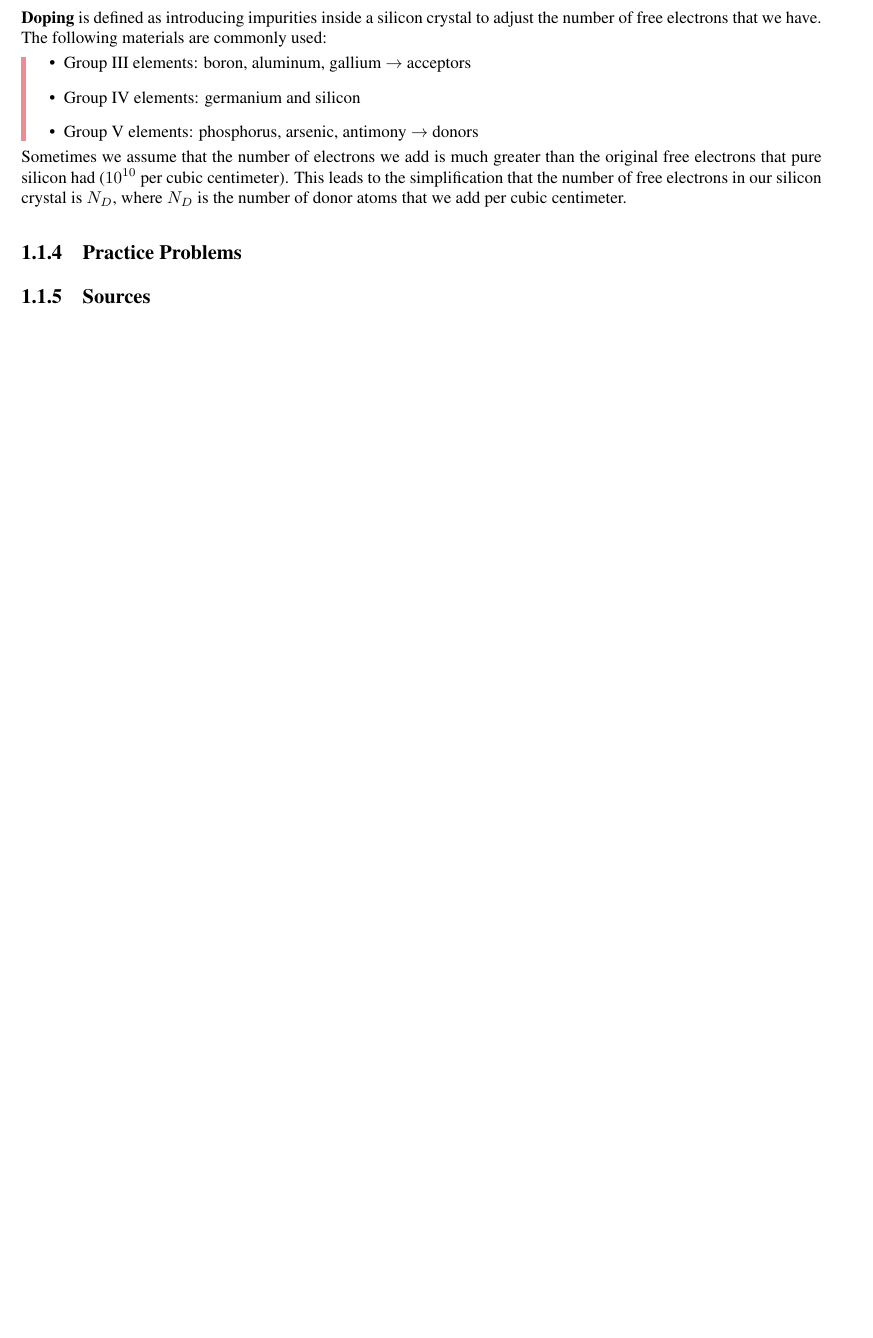
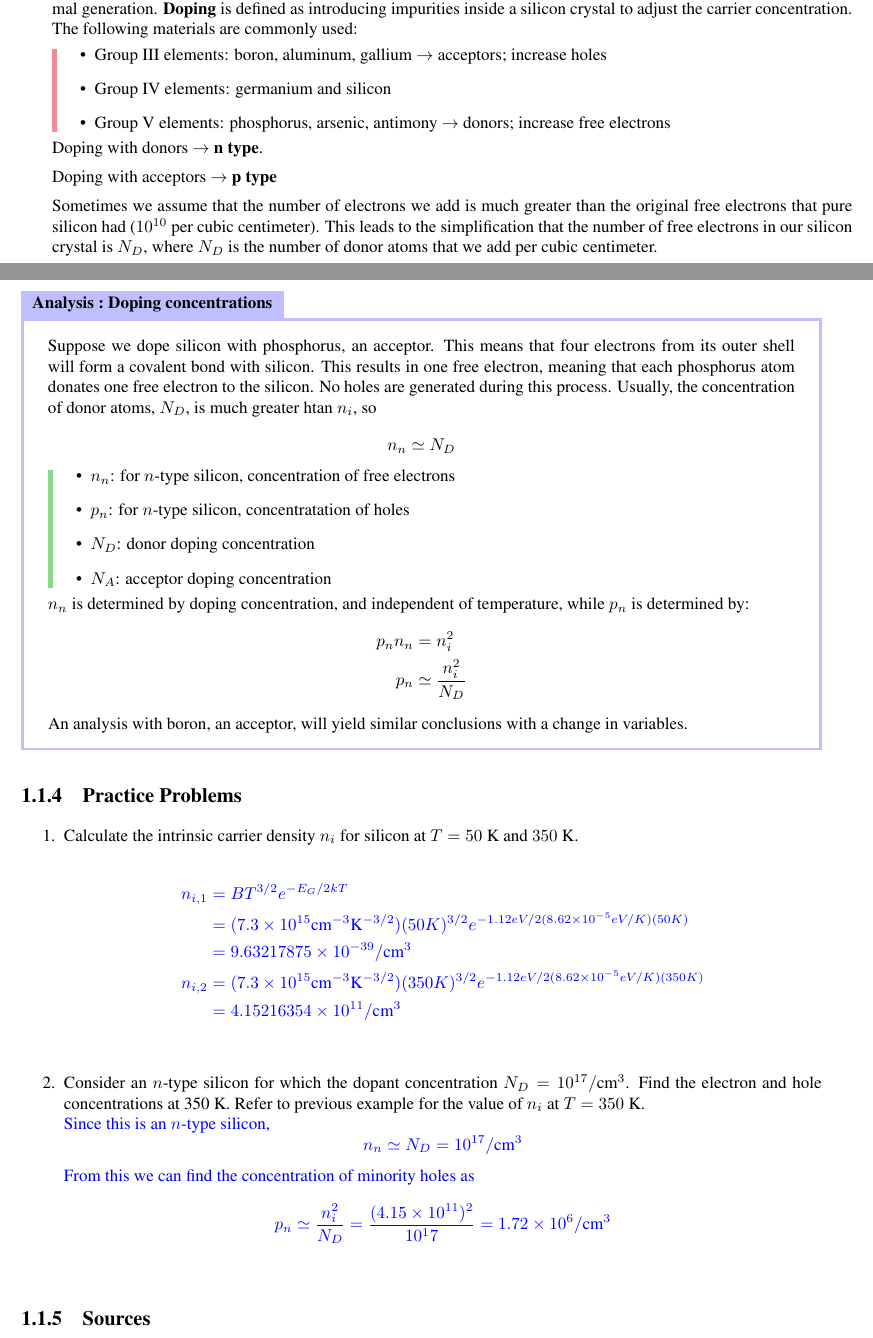
Before and after one commit to damanicluck/EE-notes, a LaTeX book (main.tex, which reads chapters/ch01.tex, header.sty): part of page 4 of 6 before the commit and two parts of pages 5 and 6 of 9 after it, the two joined at a grey line, cut so that both start at the same text, the shorter picture padded with empty space. Compiled offline with LaTeX, dvips and Ghostscript.

Commit message:
done with ch1 for today

```diff
--- a/chapters/ch01.tex
+++ b/chapters/ch01.tex
@@ -60,14 +88,55 @@ Because electrons are a type of particle called a \textbf{fermion}, we can say t
 \subsection{Doping}
-\textbf{Doping} is defined as introducing impurities inside a silicon crystal to adjust the number of free electrons that we have. The following materials are commonly used:
+In a non-doped crystal like in the above texts, there will be equal concentrations of free electrons and holes from thermal generation. \textbf{Doping} is defined as introducing impurities inside a silicon crystal to adjust the carrier concentration. The following materials are commonly used:
 \begin{pline}
-    \item Group III elements: boron, aluminum, gallium $\rightarrow$ acceptors
+    \item Group III elements: boron, aluminum, gallium $\rightarrow$ acceptors; increase holes
     \item Group IV elements: germanium and silicon
-    \item Group V elements: phosphorus, arsenic, antimony $\rightarrow$ donors
+    \item Group V elements: phosphorus, arsenic, antimony $\rightarrow$ donors; increase free electrons
 \end{pline}
+Doping with donors $\rightarrow$ \textbf{n type}.
+
+Doping with acceptors $\rightarrow$ \textbf{p type}
+
 Sometimes we assume that the number of electrons we add is much greater than the original free electrons that pure silicon had ($10^{10}$ per cubic centimeter). This leads to the simplification that the number of free electrons in our silicon crystal is $N_D$, where $N_D$ is the number of donor atoms that we add per cubic centimeter.
 
+\begin{Analysis}{Doping concentrations}{}
+Suppose we dope silicon with phosphorus, an acceptor. This means that four electrons from its outer shell will form a covalent bond with silicon. This results in one free electron, meaning that each phosphorus atom donates one free electron to the silicon. No holes are generated during this process. Usually, the concentration of donor atoms, $N_D$, is much greater htan $n_i$, so
+    \[n_n \simeq N_D\]
+\begin{gline}
+    \item $n_n$: for $n$-type silicon, concentration of free electrons
+    \item $p_n$: for $n$-type silicon, concentratation of holes
+    \item $N_D$: donor doping concentration
+    \item $N_A$: acceptor doping concentration
+\end{gline}
+$n_n$ is determined by doping concentration, and independent of temperature,  while $p_n$ is determined by:
+    \begin{align*}
+        p_n n_n &= n_i^2 \\
+        p_n &\simeq \frac{n_i^2}{N_D}
+    \end{align*}
+
+An analysis with boron, an acceptor, will yield similar conclusions with a change in variables.
+\end{Analysis}
+
 \subsection{Practice Problems}
+    \begin{enumerate}
+        \item Calculate the intrinsic carrier density $n_i$ for silicon at $T = 50$ K and $350$ K.
+        \begin{Ans}
+            \begin{align*}
+                n_{i,1} &= BT^{3/2} e^{-E_G / 2kT} \\
+                &= (7.3 \times 10^{15} \text{cm}^{-3} \text{K}^{-3/2})(50 K)^{3/2} e^{-1.12 eV / 2(8.62 \times 10^{-5} eV/K)(50 K)} \\
+                &= 9.63217875 \times 10^{-39} / \text{cm}^3 \\
+                n_{i,2} &= (7.3 \times 10^{15} \text{cm}^{-3} \text{K}^{-3/2})(350 K)^{3/2} e^{-1.12 eV / 2(8.62 \times 10^{-5} eV/K)(350 K)} \\
+                &= 4.15216354 \times 10^{11} / \text{cm}^3
+            \end{align*}
+        \end{Ans}
 
+        \item Consider an $n$-type silicon for which the dopant concentration $N_D = 10^{17}/\text{cm}^3$. Find the electron and hole concentrations at 350 K. Refer to previous example for the value of $n_i$ at $T = 350$ K.
+        \begin{Ans}
+            Since this is an $n$-type silicon,
+                \[n_n \simeq N_D = 10^{17} /\text{cm}^3\]
+            From this we can find the concentration of minority holes as
+                \[p_n \simeq \frac{n_i^2}{N_D} = \frac{(4.15 \times 10^{11})^2}{10^17} = 1.72 \times 10^6 / \text{cm}^3\]
+        \end{Ans}
+    \end{enumerate}
 \subsection{Sources}
 \begin{itemize}
     \item \href{https://www.youtube.com/watch?v=yQDfVJzEymI}{\textcolor{blue}{Razavi Electronics 1, Lec 1, Intro., Charge Carriers, Doping}}
--- a/header.sty
+++ b/header.sty
@@ -138,7 +138,7 @@
 \usepackage{cleveref}
 \usepackage[most]{tcolorbox}
 
-\newtcbtheorem[no counter]{Define}{Analysis}{
+\newtcbtheorem[no counter]{Analysis}{Analysis}{
   enhanced,
   sharp corners,
   attach boxed title to top left={
@@ -169,6 +169,7 @@
 % used for equations
 \newenvironment{gline}{\begin{itemize}}{\end{itemize}}
 \newenvironment{todo}{\begin{enumerate}}{\end{enumerate}}
+\newenvironment{Ans}{\newline \color{blue}}{}
 
 % FROM BRANDON: https://github.com/Bransthre/eecs127-notes/blob/main/ln.sty changed colors but i want to be able to
 % \definecolor{silver}{rgb}{0.75, 0.75, 0.75}
```
Also changed, not shown: figs/fermi_dirac_graph.tex (added, +26 -0 lines), main.tex (+0 -1 lines), main.pdf, chapters/ch01.tex (37 more changed lines), 6 other files.
